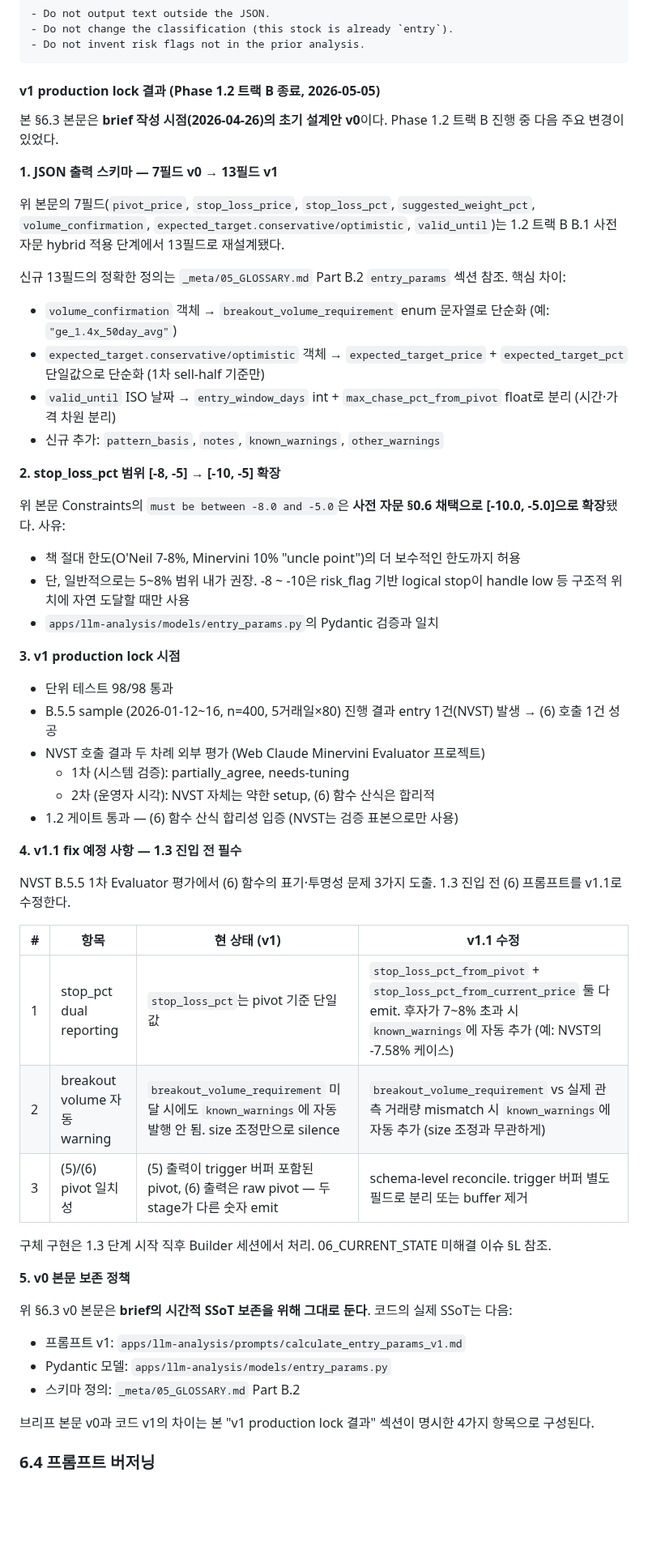
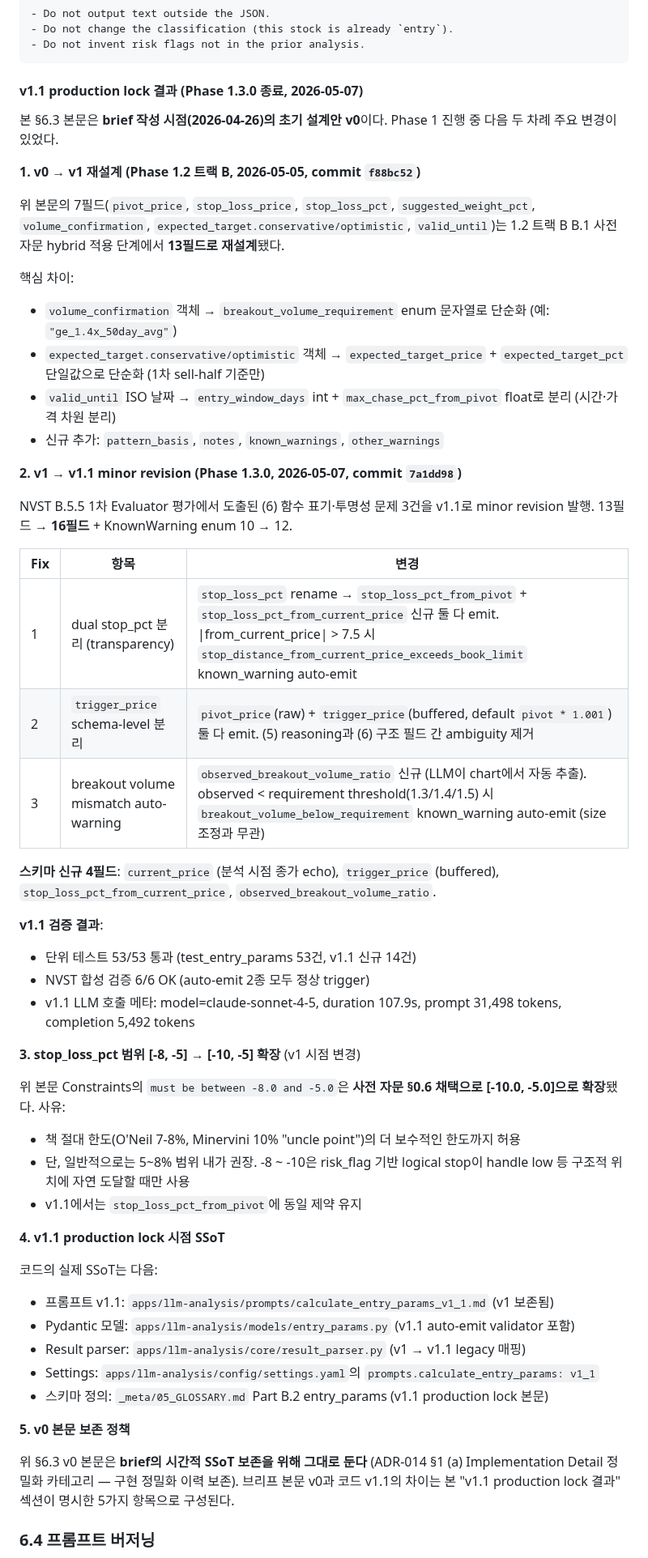
Before and after one commit to itsmehank/DataBatcher, a Markdown page: _meta/phases/phase1_brief.md, the part around one of its changes. Shown at 81% size. GitHub-like rendering; blank space fills up the shorter version.

`````diff
--- a/_meta/phases/phase1_brief.md
+++ b/_meta/phases/phase1_brief.md
@@ -602,56 +602,56 @@ Return ONLY valid JSON matching this schema:
 - Do not invent risk flags not in the prior analysis.
 ````
 
-#### v1 production lock 결과 (Phase 1.2 트랙 B 종료, 2026-05-05)
-
-본 §6.3 본문은 **brief 작성 시점(2026-04-26)의 초기 설계안 v0**이다. Phase 1.2 트랙 B 진행 중 다음 주요 변경이 있었다.
-
-**1. JSON 출력 스키마 — 7필드 v0 → 13필드 v1**
-
-위 본문의 7필드(`pivot_price`, `stop_loss_price`, `stop_loss_pct`, `suggested_weight_pct`, `volume_confirmation`, `expected_target.conservative/optimistic`, `valid_until`)는 1.2 트랙 B B.1 사전 자문 hybrid 적용 단계에서 13필드로 재설계됐다.
-
-신규 13필드의 정확한 정의는 `_meta/05_GLOSSARY.md` Part B.2 `entry_params` 섹션 참조. 핵심 차이:
+#### v1.1 production lock 결과 (Phase 1.3.0 종료, 2026-05-07)
+
+본 §6.3 본문은 **brief 작성 시점(2026-04-26)의 초기 설계안 v0**이다. Phase 1 진행 중 다음 두 차례 주요 변경이 있었다.
+
+**1. v0 → v1 재설계 (Phase 1.2 트랙 B, 2026-05-05, commit `f88bc52`)**
+
+위 본문의 7필드(`pivot_price`, `stop_loss_price`, `stop_loss_pct`, `suggested_weight_pct`, `volume_confirmation`, `expected_target.conservative/optimistic`, `valid_until`)는 1.2 트랙 B B.1 사전 자문 hybrid 적용 단계에서 **13필드로 재설계**됐다.
+
+핵심 차이:
 - `volume_confirmation` 객체 → `breakout_volume_requirement` enum 문자열로 단순화 (예: `"ge_1.4x_50day_avg"`)
 - `expected_target.conservative/optimistic` 객체 → `expected_target_price` + `expected_target_pct` 단일값으로 단순화 (1차 sell-half 기준만)
 - `valid_until` ISO 날짜 → `entry_window_days` int + `max_chase_pct_from_pivot` float로 분리 (시간·가격 차원 분리)
 - 신규 추가: `pattern_basis`, `notes`, `known_warnings`, `other_warnings`
 
-**2. stop_loss_pct 범위 [-8, -5] → [-10, -5] 확장**
+**2. v1 → v1.1 minor revision (Phase 1.3.0, 2026-05-07, commit `7a1dd98`)**
+
+NVST B.5.5 1차 Evaluator 평가에서 도출된 (6) 함수 표기·투명성 문제 3건을 v1.1로 minor revision 발행. 13필드 → **16필드** + KnownWarning enum 10 → 12.
+
+| Fix | 항목 | 변경 |
+|---|---|---|
+| 1 | dual stop_pct 분리 (transparency) | `stop_loss_pct` rename → `stop_loss_pct_from_pivot` + `stop_loss_pct_from_current_price` 신규 둘 다 emit. \|from_current_price\| > 7.5 시 `stop_distance_from_current_price_exceeds_book_limit` known_warning auto-emit |
+| 2 | `trigger_price` schema-level 분리 | `pivot_price`(raw) + `trigger_price`(buffered, default `pivot * 1.001`) 둘 다 emit. (5) reasoning과 (6) 구조 필드 간 ambiguity 제거 |
+| 3 | breakout volume mismatch auto-warning | `observed_breakout_volume_ratio` 신규 (LLM이 chart에서 자동 추출). observed < requirement threshold(1.3/1.4/1.5) 시 `breakout_volume_below_requirement` known_warning auto-emit (size 조정과 무관) |
+
+**스키마 신규 4필드**: `current_price` (분석 시점 종가 echo), `trigger_price` (buffered), `stop_loss_pct_from_current_price`, `observed_breakout_volume_ratio`.
+
+**v1.1 검증 결과**:
+- 단위 테스트 53/53 통과 (test_entry_params 53건, v1.1 신규 14건)
+- NVST 합성 검증 6/6 OK (auto-emit 2종 모두 정상 trigger)
+- v1.1 LLM 호출 메타: model=claude-sonnet-4-5, duration 107.9s, prompt 31,498 tokens, completion 5,492 tokens
+
+**3. stop_loss_pct 범위 [-8, -5] → [-10, -5] 확장** (v1 시점 변경)
 
 위 본문 Constraints의 `must be between -8.0 and -5.0`은 **사전 자문 §0.6 채택으로 [-10.0, -5.0]으로 확장**됐다. 사유:
 - 책 절대 한도(O'Neil 7-8%, Minervini 10% "uncle point")의 더 보수적인 한도까지 허용
 - 단, 일반적으로는 5~8% 범위 내가 권장. -8 ~ -10은 risk_flag 기반 logical stop이 handle low 등 구조적 위치에 자연 도달할 때만 사용
-- `apps/llm-analysis/models/entry_params.py`의 Pydantic 검증과 일치
-
-**3. v1 production lock 시점**
-
-- 단위 테스트 98/98 통과
-- B.5.5 sample (2026-01-12~16, n=400, 5거래일×80) 진행 결과 entry 1건(NVST) 발생 → (6) 호출 1건 성공
-- NVST 호출 결과 두 차례 외부 평가 (Web Claude Minervini Evaluator 프로젝트)
-  - 1차 (시스템 검증): partially_agree, needs-tuning
-  - 2차 (운영자 시각): NVST 자체는 약한 setup, (6) 함수 산식은 합리적
-- 1.2 게이트 통과 — (6) 함수 산식 합리성 입증 (NVST는 검증 표본으로만 사용)
-
-**4. v1.1 fix 예정 사항 — 1.3 진입 전 필수**
-
-NVST B.5.5 1차 Evaluator 평가에서 (6) 함수의 표기·투명성 문제 3가지 도출. 1.3 진입 전 (6) 프롬프트를 v1.1로 수정한다.
-
-| # | 항목 | 현 상태 (v1) | v1.1 수정 |
-|---|---|---|---|
-| 1 | stop_pct dual reporting | `stop_loss_pct`는 pivot 기준 단일값 | `stop_loss_pct_from_pivot` + `stop_loss_pct_from_current_price` 둘 다 emit. 후자가 7~8% 초과 시 `known_warnings`에 자동 추가 (예: NVST의 -7.58% 케이스) |
-| 2 | breakout volume 자동 warning | `breakout_volume_requirement` 미달 시에도 `known_warnings`에 자동 발행 안 됨. size 조정만으로 silence | `breakout_volume_requirement` vs 실제 관측 거래량 mismatch 시 `known_warnings`에 자동 추가 (size 조정과 무관하게) |
-| 3 | (5)/(6) pivot 일치성 | (5) 출력이 trigger 버퍼 포함된 pivot, (6) 출력은 raw pivot — 두 stage가 다른 숫자 emit | schema-level reconcile. trigger 버퍼 별도 필드로 분리 또는 buffer 제거 |
-
-구체 구현은 1.3 단계 시작 직후 Builder 세션에서 처리. 06_CURRENT_STATE 미해결 이슈 §L 참조.
+- v1.1에서는 `stop_loss_pct_from_pivot`에 동일 제약 유지
+
+**4. v1.1 production lock 시점 SSoT**
+
+코드의 실제 SSoT는 다음:
+- 프롬프트 v1.1: `apps/llm-analysis/prompts/calculate_entry_params_v1_1.md` (v1 보존됨)
+- Pydantic 모델: `apps/llm-analysis/models/entry_params.py` (v1.1 auto-emit validator 포함)
+- Result parser: `apps/llm-analysis/core/result_parser.py` (v1 → v1.1 legacy 매핑)
+- Settings: `apps/llm-analysis/config/settings.yaml`의 `prompts.calculate_entry_params: v1_1`
+- 스키마 정의: `_meta/05_GLOSSARY.md` Part B.2 entry_params (v1.1 production lock 본문)
 
 **5. v0 본문 보존 정책**
 
-위 §6.3 v0 본문은 **brief의 시간적 SSoT 보존을 위해 그대로 둔다**. 코드의 실제 SSoT는 다음:
-- 프롬프트 v1: `apps/llm-analysis/prompts/calculate_entry_params_v1.md`
-- Pydantic 모델: `apps/llm-analysis/models/entry_params.py`
-- 스키마 정의: `_meta/05_GLOSSARY.md` Part B.2
-
-브리프 본문 v0과 코드 v1의 차이는 본 "v1 production lock 결과" 섹션이 명시한 4가지 항목으로 구성된다.
+위 §6.3 v0 본문은 **brief의 시간적 SSoT 보존을 위해 그대로 둔다** (ADR-014 §1 (a) Implementation Detail 정밀화 카테고리 — 구현 정밀화 이력 보존). 브리프 본문 v0과 코드 v1.1의 차이는 본 "v1.1 production lock 결과" 섹션이 명시한 5가지 항목으로 구성된다.
 
 ### 6.4 프롬프트 버저닝
 
`````
Also changed, not shown: other parts of _meta/phases/phase1_brief.md (+76 -31 lines).
